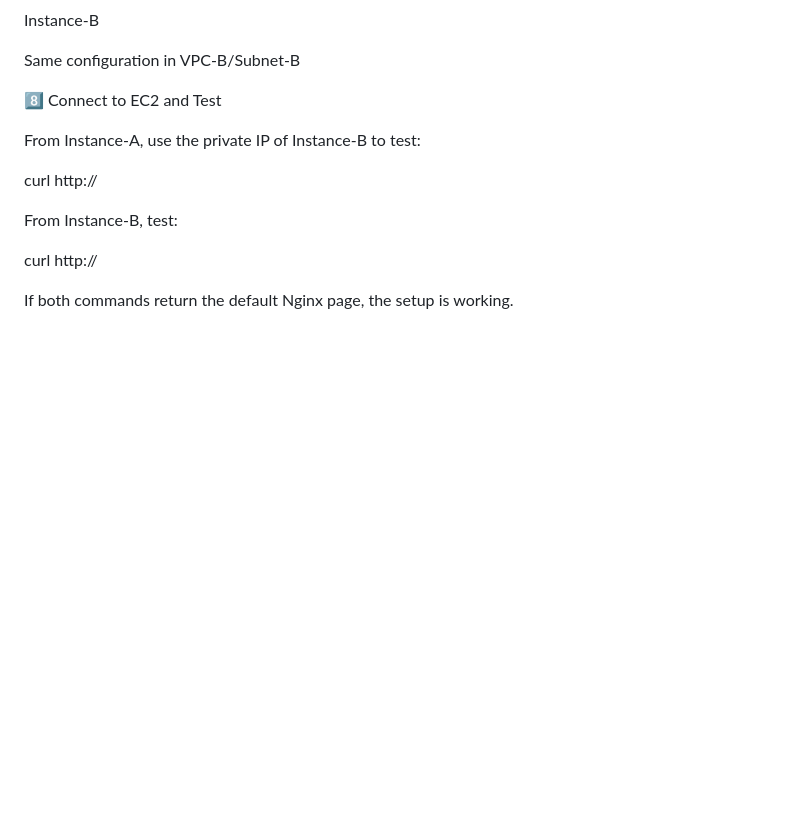
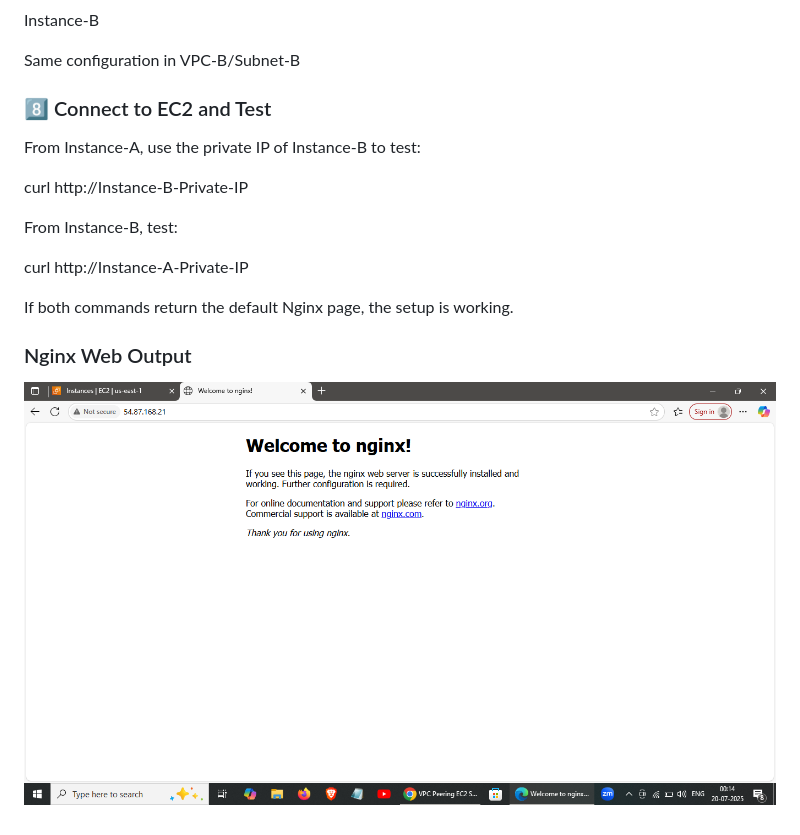
Before and after one commit to samarthgarde/AWS-learning-journal, a Markdown page: VPC/README.md, the part around the change. Rendered like a GitHub page; blank space fills up the shorter version.

Commit message:
initial changes

```diff
--- a/VPC/README.md
+++ b/VPC/README.md
@@ -99,14 +99,17 @@ Instance-B
 
 Same configuration in VPC-B/Subnet-B
 
-8️⃣ Connect to EC2 and Test
+### 8️⃣  Connect to EC2 and Test
 
 From Instance-A, use the private IP of Instance-B to test:
 
-curl http://<Instance-B-Private-IP>
+curl http://Instance-B-Private-IP
 
 From Instance-B, test:
 
-curl http://<Instance-A-Private-IP>
+curl http://Instance-A-Private-IP
 
 If both commands return the default Nginx page, the setup is working.
+
+###  Nginx Web Output
+ ![Nginx Web Output](images/Nginx_project.png)
```
Also changed, not shown: VPC/images/Nginx_project.png (renamed from VPC/images/Screenshot (58).png).
